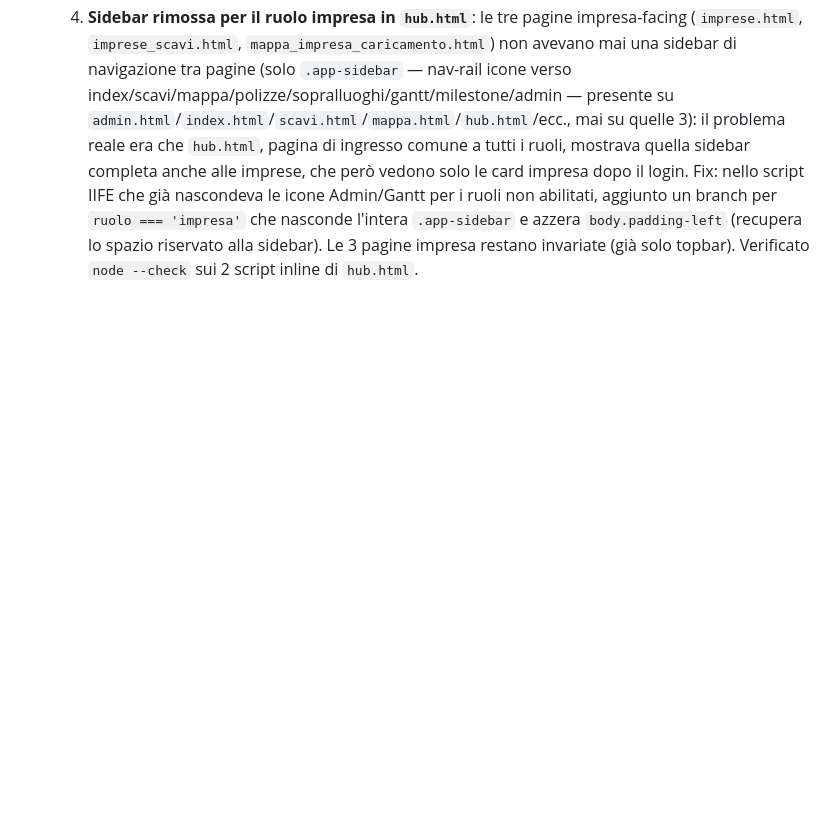
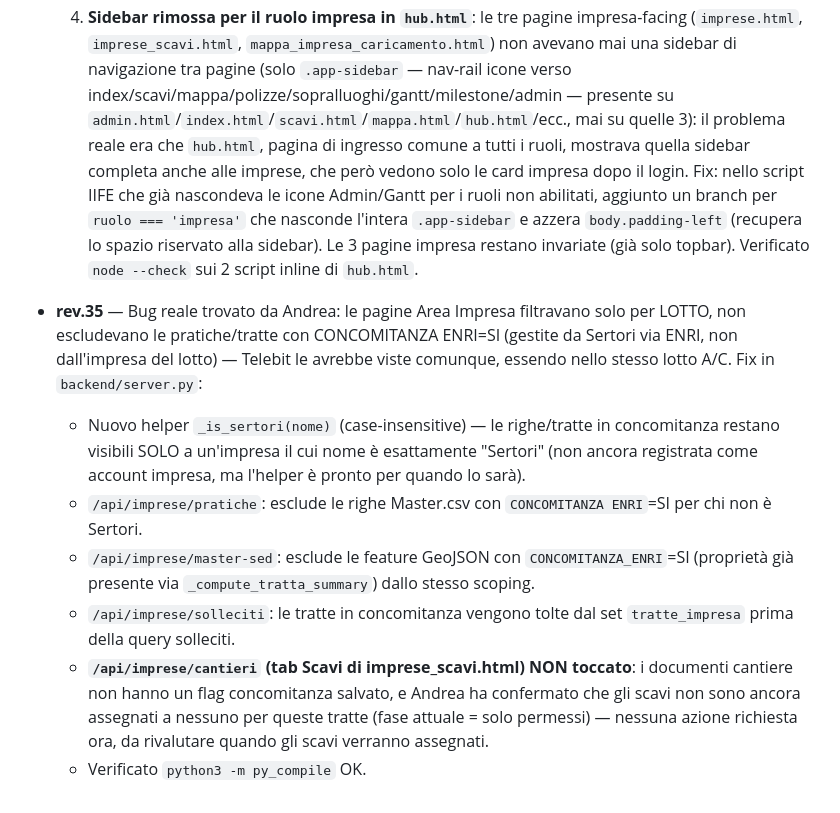
Before and after one commit to ENRI-RDS/QTS_DASHBOARD, a Markdown page: AGENT_BRIEF.md, the part around the change. GitHub-like rendering; blank space fills up the shorter version.

```diff
--- a/AGENT_BRIEF.md
+++ b/AGENT_BRIEF.md
@@ -1015,3 +1015,25 @@ Citare la sezione del brand kit pertinente quando informa una scelta di design.
      lo spazio riservato alla sidebar). Le 3 pagine impresa restano
      invariate (già solo topbar). Verificato `node --check` sui 2 script
      inline di `hub.html`.
+- **rev.35** — Bug reale trovato da Andrea: le pagine Area Impresa
+  filtravano solo per LOTTO, non escludevano le pratiche/tratte con
+  CONCOMITANZA ENRI=SI (gestite da Sertori via ENRI, non dall'impresa del
+  lotto) — Telebit le avrebbe viste comunque, essendo nello stesso lotto
+  A/C. Fix in `backend/server.py`:
+  - Nuovo helper `_is_sertori(nome)` (case-insensitive) — le righe/tratte in
+    concomitanza restano visibili SOLO a un'impresa il cui nome è
+    esattamente "Sertori" (non ancora registrata come account impresa, ma
+    l'helper è pronto per quando lo sarà).
+  - `/api/imprese/pratiche`: esclude le righe Master.csv con
+    `CONCOMITANZA ENRI`=SI per chi non è Sertori.
+  - `/api/imprese/master-sed`: esclude le feature GeoJSON con
+    `CONCOMITANZA_ENRI`=SI (proprietà già presente via
+    `_compute_tratta_summary`) dallo stesso scoping.
+  - `/api/imprese/solleciti`: le tratte in concomitanza vengono tolte dal
+    set `tratte_impresa` prima della query solleciti.
+  - **`/api/imprese/cantieri` (tab Scavi di imprese_scavi.html) NON
+    toccato**: i documenti cantiere non hanno un flag concomitanza salvato,
+    e Andrea ha confermato che gli scavi non sono ancora assegnati a
+    nessuno per queste tratte (fase attuale = solo permessi) — nessuna
+    azione richiesta ora, da rivalutare quando gli scavi verranno assegnati.
+  - Verificato `python3 -m py_compile` OK.
```
